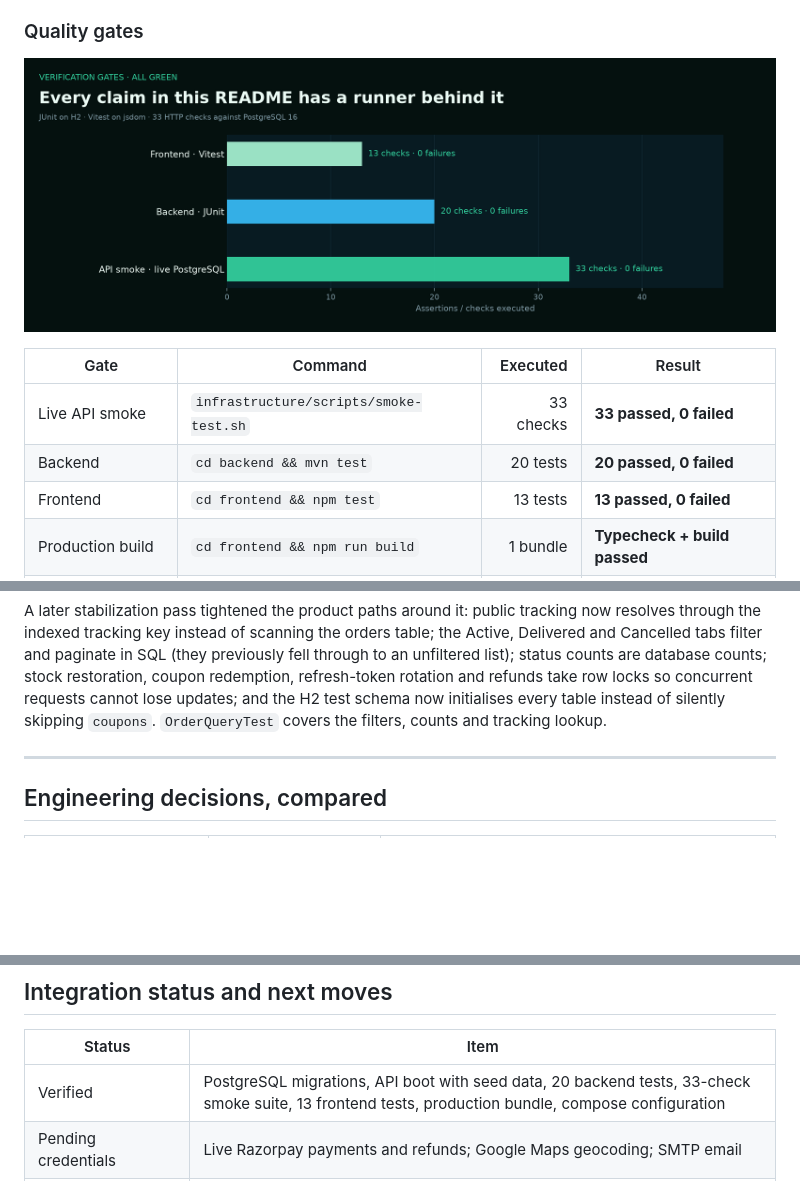
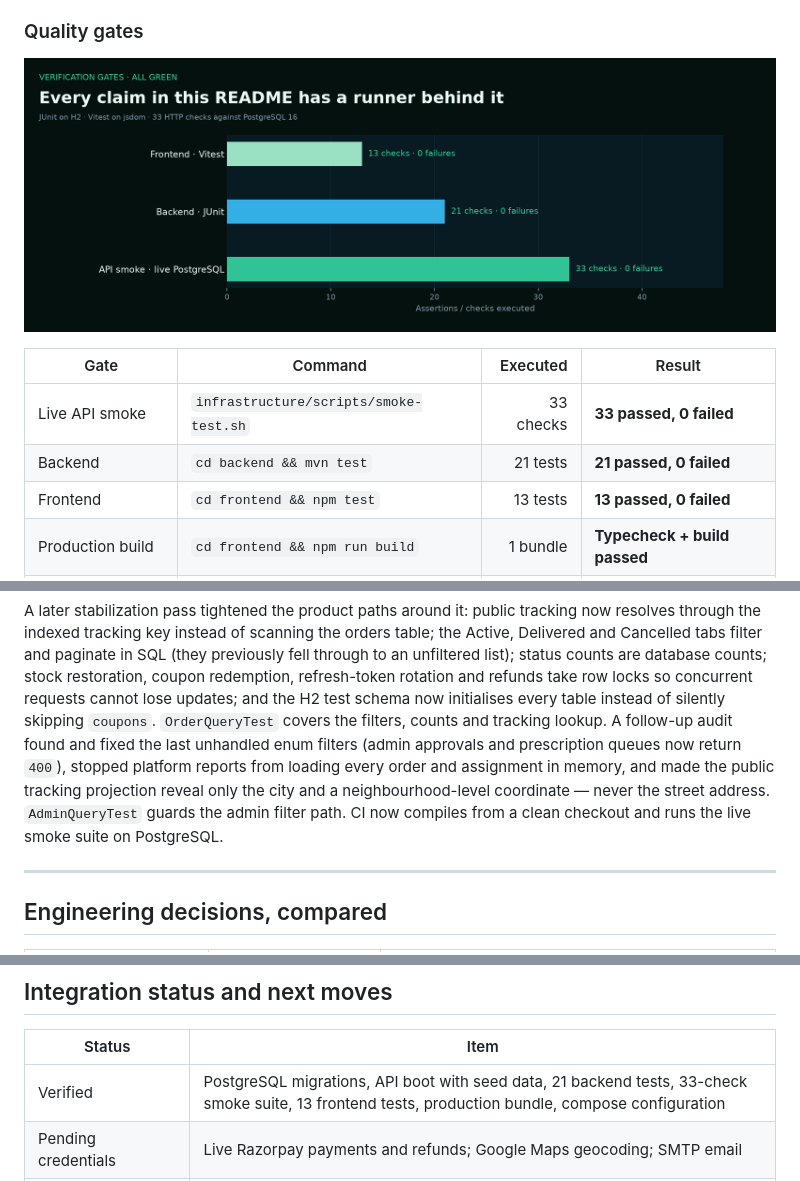
Before and after one commit to officialarghya29/MediDrop, a Markdown page: README.md, 3 parts joined by grey strips. Drawn GitHub-style; pictures changed too: docs/assets/quality.png; blank space fills up the shorter version.

```diff
--- a/README.md
+++ b/README.md
@@ -161,7 +161,7 @@ keep-alive, **150 sequential requests per endpoint after 20 warm-up requests**.
 | Gate | Command | Executed | Result |
 | --- | --- | ---: | --- |
 | Live API smoke | `infrastructure/scripts/smoke-test.sh` | 33 checks | **33 passed, 0 failed** |
-| Backend | `cd backend && mvn test` | 20 tests | **20 passed, 0 failed** |
+| Backend | `cd backend && mvn test` | 21 tests | **21 passed, 0 failed** |
 | Frontend | `cd frontend && npm test` | 13 tests | **13 passed, 0 failed** |
 | Production build | `cd frontend && npm run build` | 1 bundle | **Typecheck + build passed** |
 | Compose validation | `docker compose config` | 3 services | **Valid** |
@@ -181,7 +181,11 @@ indexed tracking key instead of scanning the orders table; the Active, Delivered
 paginate in SQL (they previously fell through to an unfiltered list); status counts are database counts; stock
 restoration, coupon redemption, refresh-token rotation and refunds take row locks so concurrent requests cannot
 lose updates; and the H2 test schema now initialises every table instead of silently skipping `coupons`.
-`OrderQueryTest` covers the filters, counts and tracking lookup.
+`OrderQueryTest` covers the filters, counts and tracking lookup. A follow-up audit found and fixed the last
+unhandled enum filters (admin approvals and prescription queues now return `400`), stopped platform reports
+from loading every order and assignment in memory, and made the public tracking projection reveal only the
+city and a neighbourhood-level coordinate — never the street address. `AdminQueryTest` guards the admin
+filter path. CI now compiles from a clean checkout and runs the live smoke suite on PostgreSQL.
 
 ---
 
@@ -349,7 +353,7 @@ Full endpoint catalogue: [docs/api.md](docs/api.md).
 
 | Status | Item |
 | --- | --- |
-| Verified | PostgreSQL migrations, API boot with seed data, 20 backend tests, 33-check smoke suite, 13 frontend tests, production bundle, compose configuration |
+| Verified | PostgreSQL migrations, API boot with seed data, 21 backend tests, 33-check smoke suite, 13 frontend tests, production bundle, compose configuration |
 | Pending credentials | Live Razorpay payments and refunds; Google Maps geocoding; SMTP email |
 | Pending implementation | SMS gateway, S3 storage adapter, OCR provider, push notifications |
 
```
Also changed, not shown: other parts of README.md (+1 -1 lines), docs/deployment.md (+1 -1 lines), docs/testing.md (+5 -3 lines), docs/assets/architecture.png, 14 other files.
